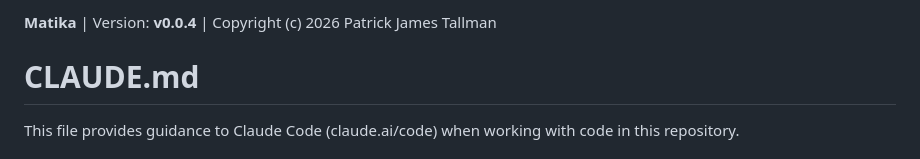
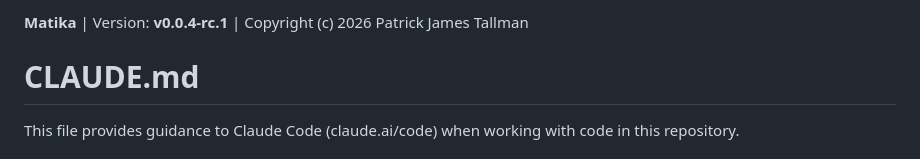
Before and after one commit to manomatika/matika, a Markdown page: CLAUDE.md, the part around the change. Drawn GitHub-style.

Commit message:
docs: sync CLAUDE.md to v0.0.4-rc.1 state (audit 2026-06-18)
Per-tag-triad header catch-up missed at the rc.1 cut: update Version
field from v0.0.4 to v0.0.4-rc.1 to match matika/VERSION. CLAUDE.md
only — no other files touched.

Ref: manomatika/matika#47

```diff
--- a/CLAUDE.md
+++ b/CLAUDE.md
@@ -1,4 +1,4 @@
-**Matika** | Version: **v0.0.4** | Copyright (c) 2026 Patrick James Tallman
+**Matika** | Version: **v0.0.4-rc.1** | Copyright (c) 2026 Patrick James Tallman
 
 # CLAUDE.md
 
```
